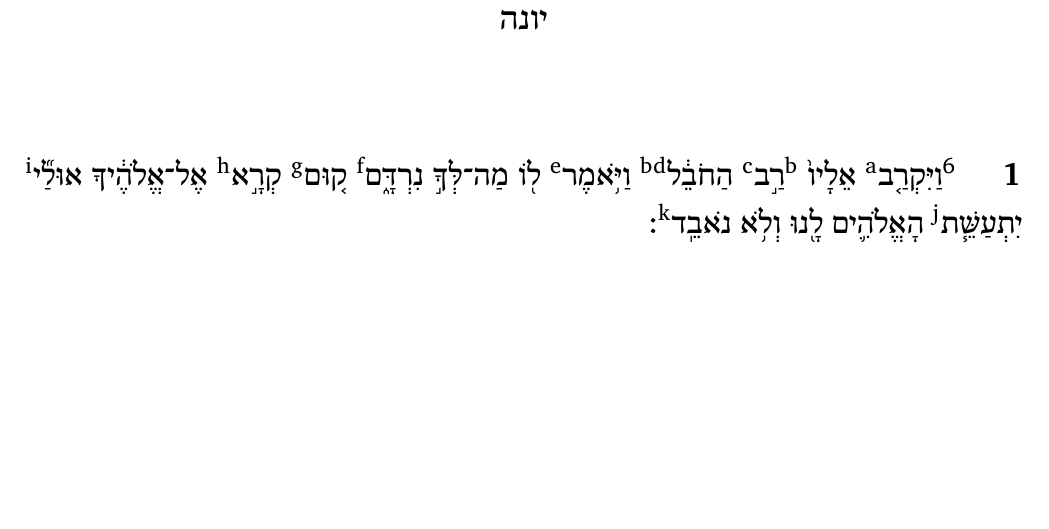
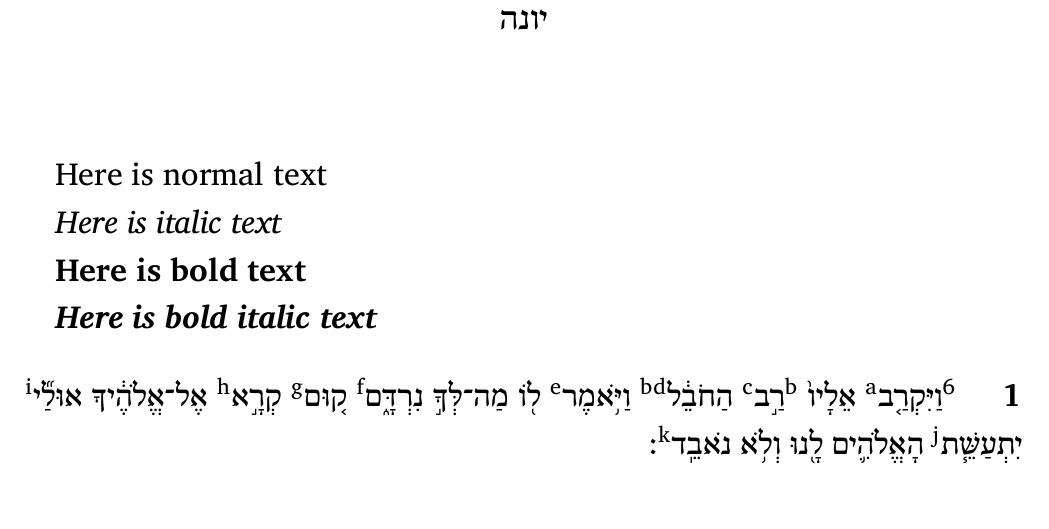
Before and after one commit to openreadersbibles/latex-work, a LaTeX document (bhsa_OT_JON.tex): part of the page, cut so that both start at the same text. The pictures show the PDF file bhsa_OT_JON.pdf that the author committed with the source.

Commit message:
deploy: 5e3c1f00542f2f1f1c648ef9e14d1c48c96f715c

```diff
--- a/bhsa_OT_JON.tex
+++ b/bhsa_OT_JON.tex
@@ -10,6 +10,17 @@
 \maketitle
 \raggedbottom
 \fontsize{16pt}{24pt}\selectfont
+
+\begin{english}
+Here is normal text
+
+\textit{Here is italic text}
+
+\textbf{Here is bold text}
+
+\textit{\textbf{Here is bold italic text}}
+\end{english}
+
 \section*{1}
 \FootnoteHeader{Chapter 1}
 \VerseFootnote{6}{\FootnoteSubHeader{a}\FnParse{Gr20}\FootnoteSubFooter\FootnoteSubHeader{b}ناخدای کشتی\FootnoteSubFooter\FootnoteSubHeader{c}\FnParseFormGloss{S72}{רַב}{chief}\FootnoteSubFooter\FootnoteSubHeader{d}\FnParseFormGloss{S70}{חֹבֵל}{sailor}\FootnoteSubFooter\FootnoteSubHeader{e}\FnParse{Gr20}\FootnoteSubFooter\FootnoteSubHeader{f}\FnParseFormGloss{N50}{רדם}{sleep}\FootnoteSubFooter\FootnoteSubHeader{g}\FnParse{G32}\FootnoteSubFooter\FootnoteSubHeader{h}\FnParse{G32}\FootnoteSubFooter\FootnoteSubHeader{i}\FnFormGloss{אוּלַי}{perhaps}\FootnoteSubFooter\FootnoteSubHeader{j}\FnParseFormGloss{tD20}{עשׁת}{think}\FootnoteSubFooter\FootnoteSubHeader{k}\FnParse{G29}\FootnoteSubFooter}\MainTextVerseMark{1}{6}וַיִּקְרַ֤ב\MainTextFootnoteMark{a} אֵלָיו֙ \MainTextFootnoteMark{b}רַ֣ב\MainTextFootnoteMark{c} הַחֹבֵ֔ל\MainTextFootnoteMark{d}\MainTextFootnoteMark{b} וַיֹּ֥אמֶר\MainTextFootnoteMark{e} לֹ֖ו מַה־לְּךָ֣ נִרְדָּ֑ם\MainTextFootnoteMark{f} ק֚וּם\MainTextFootnoteMark{g} קְרָ֣א\MainTextFootnoteMark{h} אֶל־אֱלֹהֶ֔יךָ אוּלַ֞י\MainTextFootnoteMark{i} יִתְעַשֵּׁ֧ת\MainTextFootnoteMark{j} הָאֱלֹהִ֛ים לָ֖נוּ וְלֹ֥א נֹאבֵֽד\MainTextFootnoteMark{k}׃
```
Also changed, not shown: bhsa_OT_JON.pdf, 4 other files.
